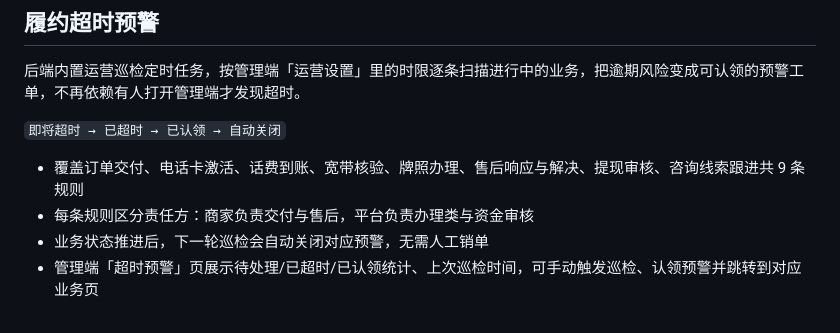
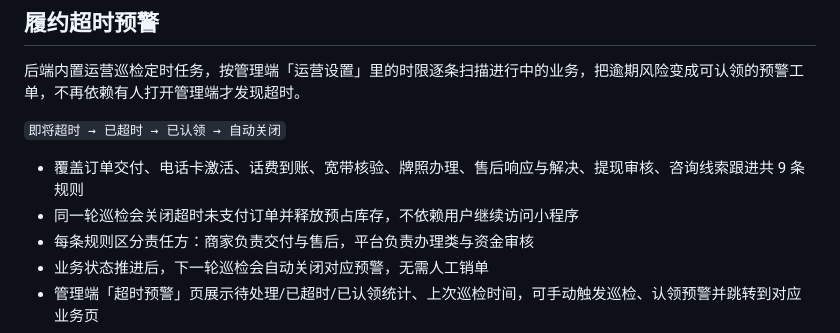
Before and after one commit to komorebi-Lee/e-school, a Markdown page: README.md, the part around the change. Drawn GitHub-style.

Commit message:
docs: document patrol payment timeout handling

```diff
--- a/README.md
+++ b/README.md
@@ -64,6 +64,7 @@
 `即将超时 → 已超时 → 已认领 → 自动关闭`
 
 - 覆盖订单交付、电话卡激活、话费到账、宽带核验、牌照办理、售后响应与解决、提现审核、咨询线索跟进共 9 条规则
+- 同一轮巡检会关闭超时未支付订单并释放预占库存，不依赖用户继续访问小程序
 - 每条规则区分责任方：商家负责交付与售后，平台负责办理类与资金审核
 - 业务状态推进后，下一轮巡检会自动关闭对应预警，无需人工销单
 - 管理端「超时预警」页展示待处理/已超时/已认领统计、上次巡检时间，可手动触发巡检、认领预警并跳转到对应业务页
```
